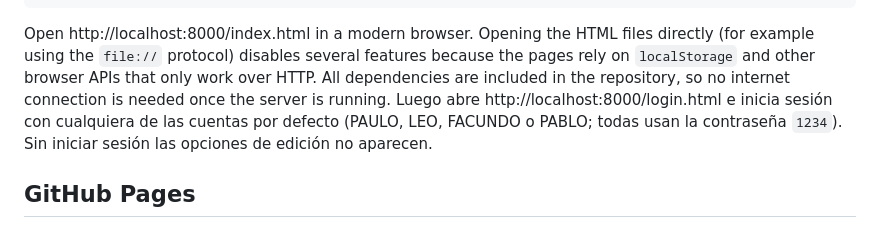
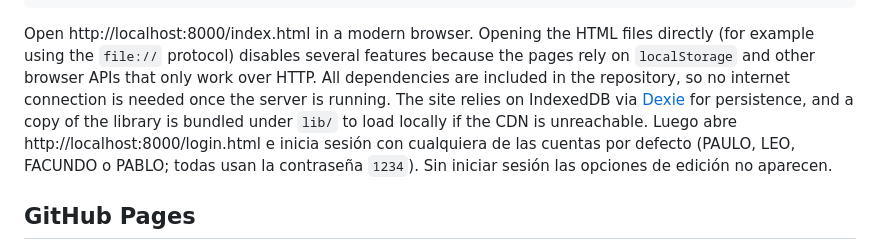
Before and after one commit to facussc24/Proyecto-barack, a Markdown page: README.md, the part around the change. Rendered like a GitHub page.

Commit message:
Document bundled Dexie library

```diff
--- a/README.md
+++ b/README.md
@@ -17,7 +17,9 @@ Open http://localhost:8000/index.html in a modern browser. Opening the HTML
 files directly (for example using the `file://` protocol) disables several
 features because the pages rely on `localStorage` and other browser APIs that
 only work over HTTP. All dependencies are included in the repository, so no
-internet connection is needed once the server is running.
+internet connection is needed once the server is running. The site relies on
+IndexedDB via [Dexie](https://dexie.org/) for persistence, and a copy of the
+library is bundled under `lib/` to load locally if the CDN is unreachable.
 Luego abre http://localhost:8000/login.html e inicia sesión con cualquiera de las cuentas por defecto (PAULO, LEO, FACUNDO o PABLO; todas usan la contraseña `1234`). Sin iniciar sesión las opciones de edición no aparecen.
 
 ## GitHub Pages
```
